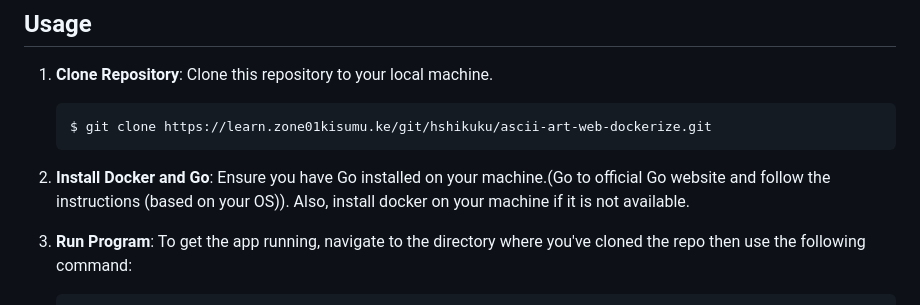
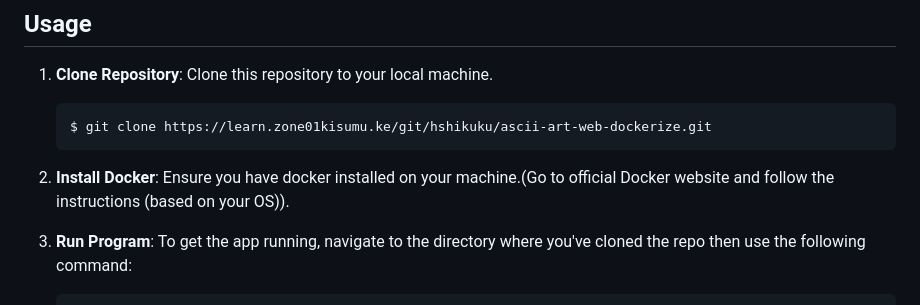
Before and after one commit to Mania124/ascii-art-web, a Markdown page: README.md, the part around the change. Drawn GitHub-style.

Commit message:
docker instal guide

````diff
--- a/README.md
+++ b/README.md
@@ -9,7 +9,7 @@ This is a dockerized web-based application developed using Go, HTML, CSS , and J
    ```bash
    $ git clone https://learn.zone01kisumu.ke/git/hshikuku/ascii-art-web-dockerize.git
    ```
-2. **Install Docker and Go**: Ensure you have Go installed on your machine.(Go to official Go website and follow the instructions (based on your OS)). Also, install docker on your machine if it is not available.
+2. **Install Docker**: Ensure you have docker installed on your machine.(Go to official Docker website and follow the instructions (based on your OS)).
 
 3. **Run Program**: To get the app running, navigate to the directory where you've cloned the repo then use the following command:
     ```bash
````
